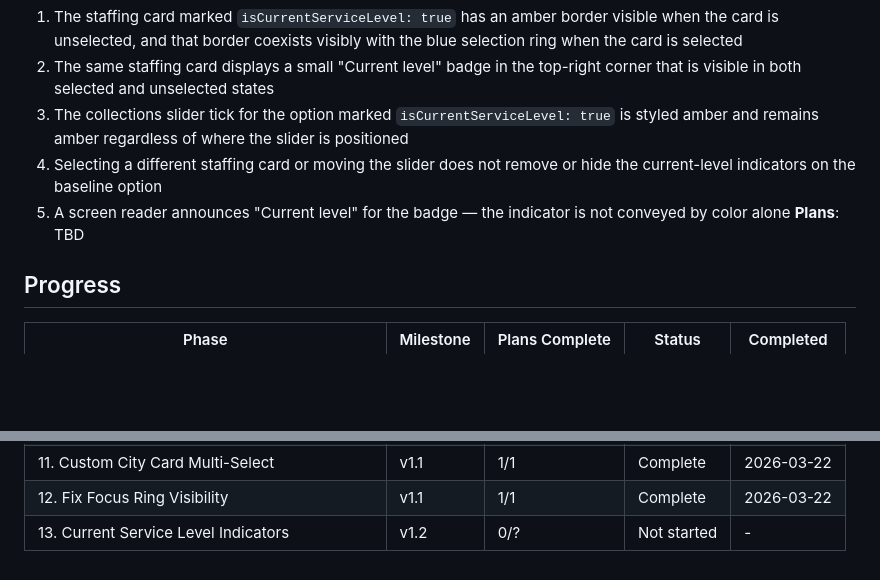
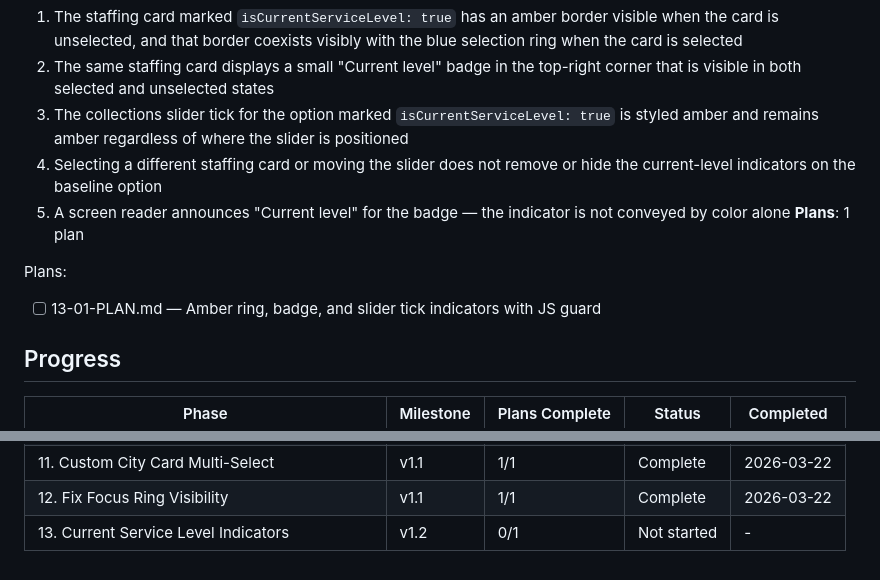
Before and after one commit to TheMcMurder/library-choices, a Markdown page: .planning/ROADMAP.md, 2 parts joined by grey strips. Rendered like a GitHub page; blank space fills up the shorter version.

Commit message:
docs(13): create phase plan

```diff
--- a/.planning/ROADMAP.md
+++ b/.planning/ROADMAP.md
@@ -54,7 +54,10 @@ Full phase details: [milestones/v1.1-ROADMAP.md](milestones/v1.1-ROADMAP.md)
   3. The collections slider tick for the option marked `isCurrentServiceLevel: true` is styled amber and remains amber regardless of where the slider is positioned
   4. Selecting a different staffing card or moving the slider does not remove or hide the current-level indicators on the baseline option
   5. A screen reader announces "Current level" for the badge — the indicator is not conveyed by color alone
-**Plans**: TBD
+**Plans**: 1 plan
+
+Plans:
+- [ ] 13-01-PLAN.md — Amber ring, badge, and slider tick indicators with JS guard
 
 ## Progress
 
@@ -72,4 +75,4 @@ Full phase details: [milestones/v1.1-ROADMAP.md](milestones/v1.1-ROADMAP.md)
 | 10. Custom Staffing Selector + Clickable Nodes | v1.1 | 1/1 | Complete | 2026-03-22 |
 | 11. Custom City Card Multi-Select | v1.1 | 1/1 | Complete | 2026-03-22 |
 | 12. Fix Focus Ring Visibility | v1.1 | 1/1 | Complete | 2026-03-22 |
-| 13. Current Service Level Indicators | v1.2 | 0/? | Not started | - |
+| 13. Current Service Level Indicators | v1.2 | 0/1 | Not started | - |
```
Also changed, not shown: 1 other file.
